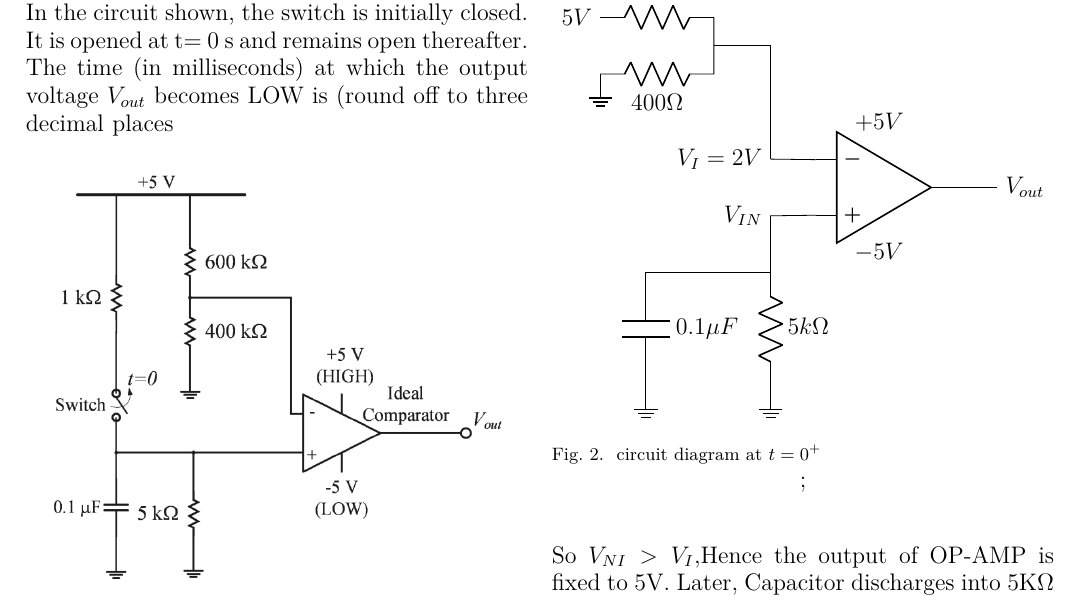
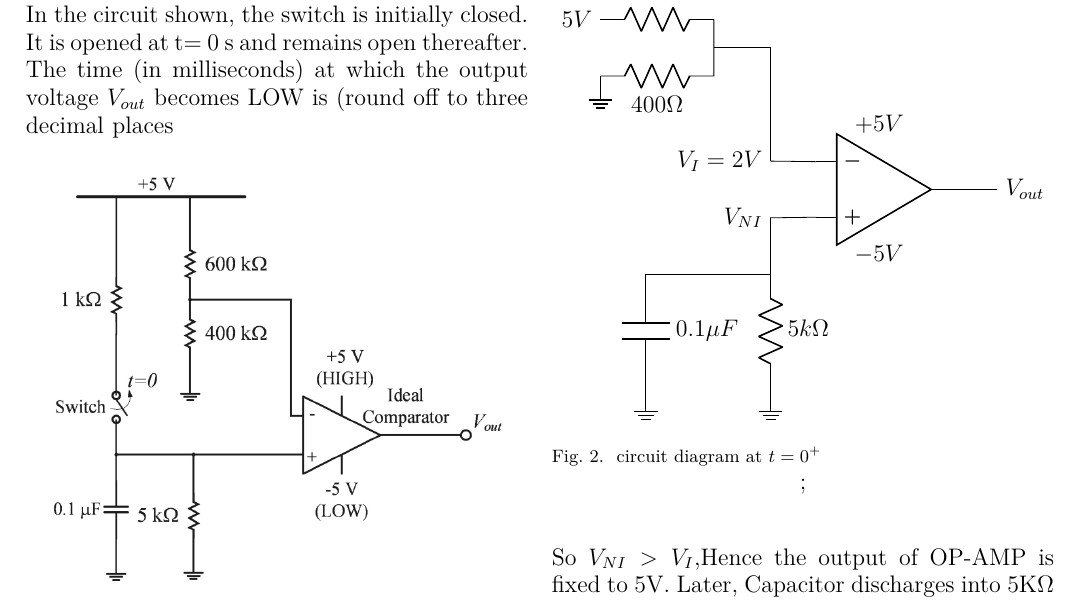
Before and after one commit to AmarnathKarthik286/Gate.in.2022, a LaTeX paper (gate3.tex, which reads figs/tikz.tex): part of the page, cut so that both start at the same text. Compiled offline with pdfLaTeX.

Commit message:
Add files via upload

```diff
--- a/figs/tikz.tex
+++ b/figs/tikz.tex
@@ -12,7 +12,7 @@
      \draw (opamp.down) ++(0,-0.3) node[below] {$-5V$};
     \draw (opamp.-) -- (3,-2.5)node[left]{$V_I=2V$};
     \draw (opamp.out) -- (6,-3) --(7,-3) node[right] {$V_{out}$};
-    \draw (opamp.+) -- (3,-3.5)node[left]{$V_{IN}$} -- (3,-4.5);
+    \draw (opamp.+) -- (3,-3.5)node[left]{$V_{NI}$} -- (3,-4.5);
     \draw (3,-4.5) to[resistor={{$5k\Omega$}}] (3,-6.5)node[ground]{};
     \draw (3,-4.5) -- (0.8,-4.5);
     \draw (0.8,-4.5) to[C, l=$0.1\mu F$] (0.8,-6.5)node[ground]{};
```
Also changed, not shown: gate3.pdf, 1 other file.
